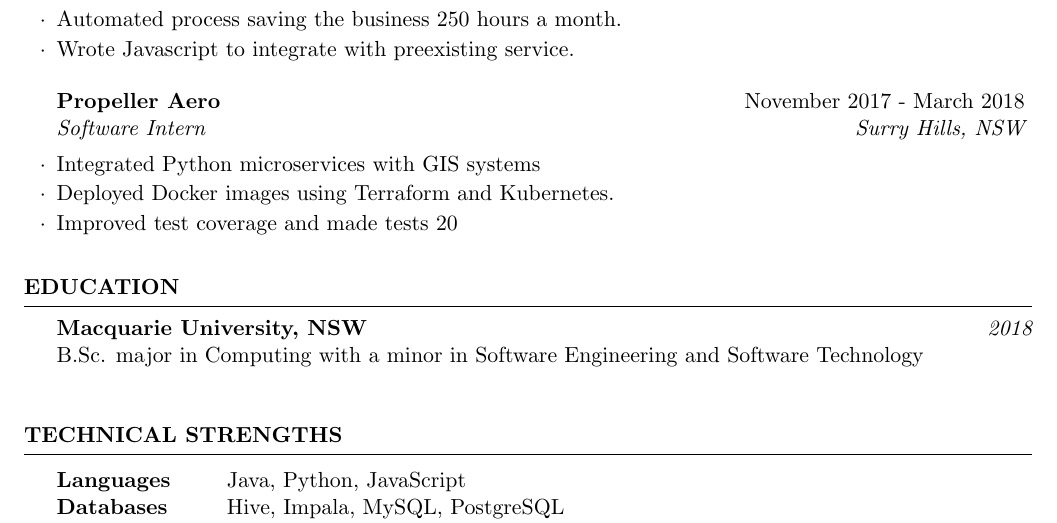
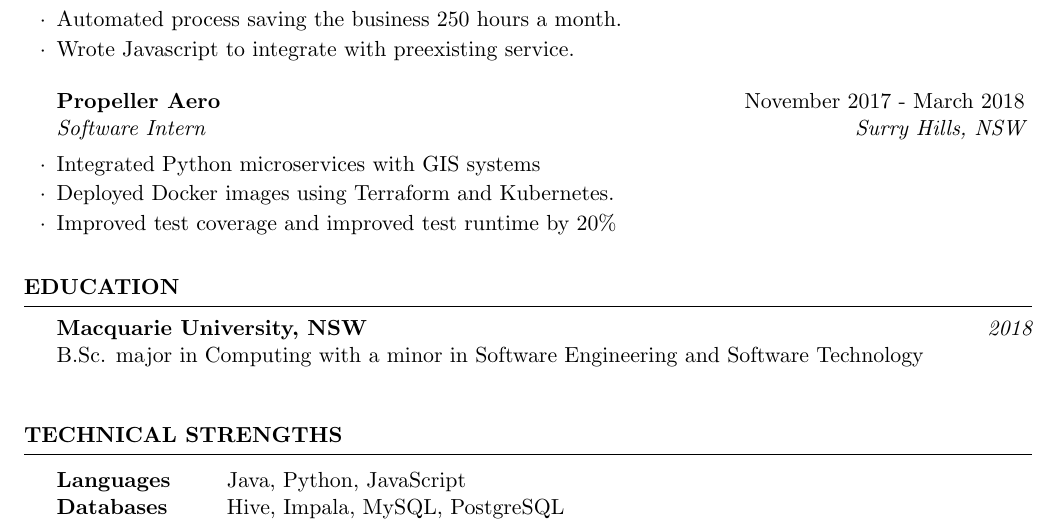
Before and after one commit to Tyler-Cash/Latex-Resume, a LaTeX CV (resume.tex): part of the page, cut so that both start at the same text. Compiled offline with pdfLaTeX.

Commit message:
Fix propeller description

```diff
--- a/resume.tex
+++ b/resume.tex
@@ -49,7 +49,7 @@
     \begin{rSubsection}{Propeller Aero}{November 2017 - March 2018}{Software Intern}{Surry Hills, NSW}
     \item Integrated Python microservices with GIS systems
     \item Deployed Docker images using Terraform and Kubernetes.
-    \item Improved test coverage and made tests 20% faster
+    \item Improved test coverage and improved test runtime by 20\%
     \end{rSubsection}
 
     \end{rSection}
```
